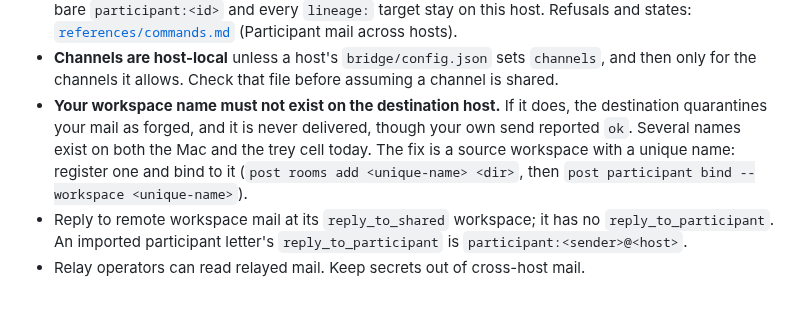
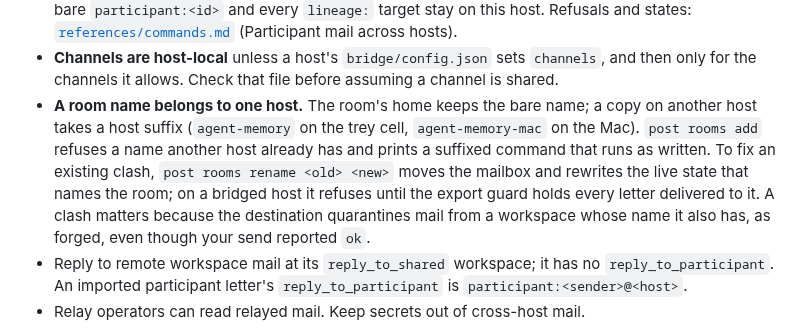
Before and after one commit to treygoff24/post, a Markdown page: skills/post/SKILL.md, the part around the change. Rendered like a GitHub page; blank space fills up the shorter version.

Commit message:
docs: a room name belongs to one host; fix a clash with rooms rename
The skill's cross-host section and the bridge reference still told agents to fix a name clash by registering a second, unique room and rebinding to it, and the reference said post had no way to rename a room. Both now state the rule the fix round settled on: the room's home keeps the bare name, the other host's copy takes a host suffix, rooms add refuses a name another host publishes, and rooms rename fixes an existing clash.

The bridge reference also carries the operator steps a rename needs on a bridged host: the fresh-health, guard-counter, and hold checks it enforces, pinning owner.json first, pausing the bridge because its import does not take the rename lock, re-arming watchers and updating outside config, and resuming an interrupted rename from rename-journal.json.

Verification: prose read back against src/commands/rooms.rs (owner.json refusal), src/bridge_topology.rs (three-interval freshness), src/mailbox.rs (RENAME_JOURNAL_FILE at the mail root), src/commands/doctor.rs (rooms.rename_interrupted), and the rename schema line.

```diff
--- a/skills/post/SKILL.md
+++ b/skills/post/SKILL.md
@@ -194,12 +194,15 @@ The bridge (`post-bridge`) relays mail between enrolled hosts.
 - **Channels are host-local** unless a host's `bridge/config.json` sets
   `channels`, and then only for the channels it allows. Check that file before
   assuming a channel is shared.
-- **Your workspace name must not exist on the destination host.** If it does,
-  the destination quarantines your mail as forged, and it is never delivered,
-  though your own send reported `ok`. Several names exist on both the Mac and
-  the trey cell today. The fix is a source workspace with a unique name:
-  register one and bind to it (`post rooms add <unique-name> <dir>`, then
-  `post participant bind --workspace <unique-name>`).
+- **A room name belongs to one host.** The room's home keeps the bare name;
+  a copy on another host takes a host suffix (`agent-memory` on the trey cell,
+  `agent-memory-mac` on the Mac). `post rooms add` refuses a name another host
+  already has and prints a suffixed command that runs as written. To fix an
+  existing clash, `post rooms rename <old> <new>` moves the mailbox and
+  rewrites the live state that names the room; on a bridged host it refuses
+  until the export guard holds every letter delivered to it. A clash matters
+  because the destination quarantines mail from a workspace whose name it also
+  has, as forged, even though your send reported `ok`.
 - Reply to remote workspace mail at its `reply_to_shared` workspace; it has
   no `reply_to_participant`. An imported participant letter's
   `reply_to_participant` is `participant:<sender>@<host>`.
```
Also changed, not shown: 1 other file.
